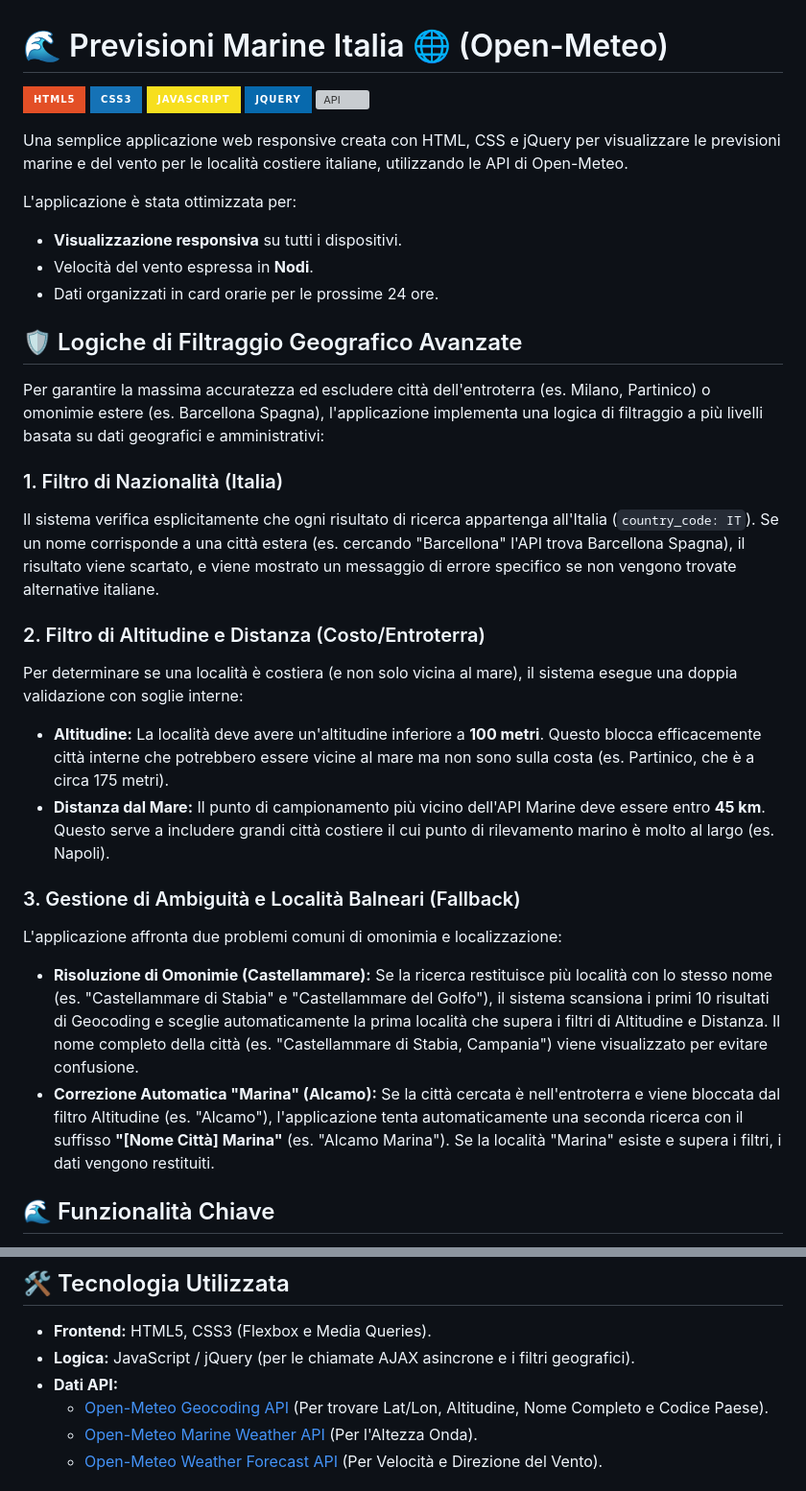
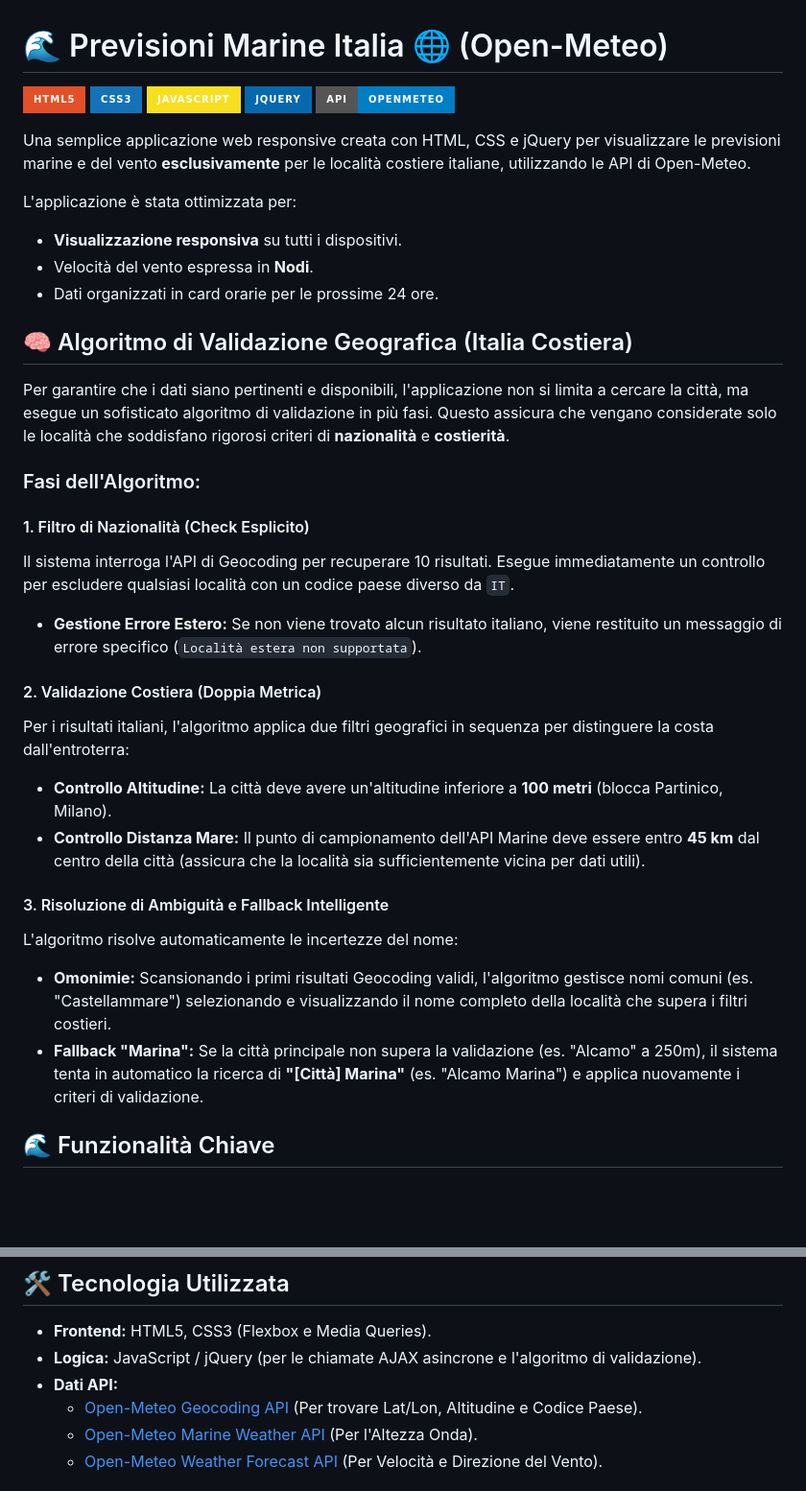
Before and after one commit to smal82/Previsioni-Marine-Italia, a Markdown page: README.md, 2 parts joined by grey strips. Shown at 96% size. Rendered like a GitHub page; badges without logos; blank space fills up the shorter version; grey boxes are pictures that could not be loaded.

Commit message:
Enhance README clarity on coastal focus and filtering
Updated the README to clarify the application's focus on coastal locations and improved the description of the geographic filtering algorithm.

```diff
--- a/README.md
+++ b/README.md
@@ -4,34 +4,34 @@
 ![CSS3](https://img.shields.io/badge/CSS3-1572B6?style=for-the-badge&logo=css3&logoColor=white)
 ![JavaScript](https://img.shields.io/badge/JavaScript-F7DF1E?style=for-the-badge&logo=javascript&logoColor=black)
 ![jQuery](https://img.shields.io/badge/jQuery-0769AD?style=for-the-badge&logo=jquery&logoColor=white)
-![API](https://img-shields.io/badge/API-OpenMeteo-blue?style=for-the-badge)
+![API](https://img.shields.io/badge/API-OpenMeteo-blue?style=for-the-badge)
 
-Una semplice applicazione web responsive creata con HTML, CSS e jQuery per visualizzare le previsioni marine e del vento per le località costiere italiane, utilizzando le API di Open-Meteo.
+Una semplice applicazione web responsive creata con HTML, CSS e jQuery per visualizzare le previsioni marine e del vento **esclusivamente** per le località costiere italiane, utilizzando le API di Open-Meteo.
 
 L'applicazione è stata ottimizzata per:
 * **Visualizzazione responsiva** su tutti i dispositivi.
 * Velocità del vento espressa in **Nodi**.
 * Dati organizzati in card orarie per le prossime 24 ore.
 
-## 🛡️ Logiche di Filtraggio Geografico Avanzate
+## 🧠 Algoritmo di Validazione Geografica (Italia Costiera)
 
-Per garantire la massima accuratezza ed escludere città dell'entroterra (es. Milano, Partinico) o omonimie estere (es. Barcellona Spagna), l'applicazione implementa una logica di filtraggio a più livelli basata su dati geografici e amministrativi:
+Per garantire che i dati siano pertinenti e disponibili, l'applicazione non si limita a cercare la città, ma esegue un sofisticato algoritmo di validazione in più fasi. Questo assicura che vengano considerate solo le località che soddisfano rigorosi criteri di **nazionalità** e **costierità**.
 
-### 1. Filtro di Nazionalità (Italia)
-Il sistema verifica esplicitamente che ogni risultato di ricerca appartenga all'Italia (`country_code: IT`). Se un nome corrisponde a una città estera (es. cercando "Barcellona" l'API trova Barcellona Spagna), il risultato viene scartato, e viene mostrato un messaggio di errore specifico se non vengono trovate alternative italiane.
+### Fasi dell'Algoritmo:
 
-### 2. Filtro di Altitudine e Distanza (Costo/Entroterra)
-Per determinare se una località è costiera (e non solo vicina al mare), il sistema esegue una doppia validazione con soglie interne:
+#### 1. Filtro di Nazionalità (Check Esplicito)
+Il sistema interroga l'API di Geocoding per recuperare 10 risultati. Esegue immediatamente un controllo per escludere qualsiasi località con un codice paese diverso da `IT`.
+* **Gestione Errore Estero:** Se non viene trovato alcun risultato italiano, viene restituito un messaggio di errore specifico (`Località estera non supportata`).
 
-* **Altitudine:** La località deve avere un'altitudine inferiore a **100 metri**. Questo blocca efficacemente città interne che potrebbero essere vicine al mare ma non sono sulla costa (es. Partinico, che è a circa 175 metri).
-* **Distanza dal Mare:** Il punto di campionamento più vicino dell'API Marine deve essere entro **45 km**. Questo serve a includere grandi città costiere il cui punto di rilevamento marino è molto al largo (es. Napoli).
+#### 2. Validazione Costiera (Doppia Metrica)
+Per i risultati italiani, l'algoritmo applica due filtri geografici in sequenza per distinguere la costa dall'entroterra:
+* **Controllo Altitudine:** La città deve avere un'altitudine inferiore a **100 metri** (blocca Partinico, Milano).
+* **Controllo Distanza Mare:** Il punto di campionamento dell'API Marine deve essere entro **45 km** dal centro della città (assicura che la località sia sufficientemente vicina per dati utili).
 
-### 3. Gestione di Ambiguità e Località Balneari (Fallback)
-
-L'applicazione affronta due problemi comuni di omonimia e localizzazione:
-
-* **Risoluzione di Omonimie (Castellammare):** Se la ricerca restituisce più località con lo stesso nome (es. "Castellammare di Stabia" e "Castellammare del Golfo"), il sistema scansiona i primi 10 risultati di Geocoding e sceglie automaticamente la prima località che supera i filtri di Altitudine e Distanza. Il nome completo della città (es. "Castellammare di Stabia, Campania") viene visualizzato per evitare confusione.
-* **Correzione Automatica "Marina" (Alcamo):** Se la città cercata è nell'entroterra e viene bloccata dal filtro Altitudine (es. "Alcamo"), l'applicazione tenta automaticamente una seconda ricerca con il suffisso **"[Nome Città] Marina"** (es. "Alcamo Marina"). Se la località "Marina" esiste e supera i filtri, i dati vengono restituiti.
+#### 3. Risoluzione di Ambiguità e Fallback Intelligente
+L'algoritmo risolve automaticamente le incertezze del nome:
+* **Omonimie:** Scansionando i primi risultati Geocoding validi, l'algoritmo gestisce nomi comuni (es. "Castellammare") selezionando e visualizzando il nome completo della località che supera i filtri costieri.
+* **Fallback "Marina":** Se la città principale non supera la validazione (es. "Alcamo" a 250m), il sistema tenta in automatico la ricerca di **"[Città] Marina"** (es. "Alcamo Marina") e applica nuovamente i criteri di validazione.
 
 ## 🌊 Funzionalità Chiave
 
@@ -47,9 +47,9 @@ L'applicazione utilizza una **doppia chiamata API** (`marine-api` e `api.open-me
 ## 🛠️ Tecnologia Utilizzata
 
 * **Frontend:** HTML5, CSS3 (Flexbox e Media Queries).
-* **Logica:** JavaScript / jQuery (per le chiamate AJAX asincrone e i filtri geografici).
+* **Logica:** JavaScript / jQuery (per le chiamate AJAX asincrone e l'algoritmo di validazione).
 * **Dati API:**
-    * [Open-Meteo Geocoding API](https://open-meteo.com/en/docs/geocoding-api) (Per trovare Lat/Lon, Altitudine, Nome Completo e Codice Paese).
+    * [Open-Meteo Geocoding API](https://open-meteo.com/en/docs/geocoding-api) (Per trovare Lat/Lon, Altitudine e Codice Paese).
     * [Open-Meteo Marine Weather API](https://open-meteo.com/en/docs/marine-api) (Per l'Altezza Onda).
     * [Open-Meteo Weather Forecast API](https://open-meteo.com/en/docs) (Per Velocità e Direzione del Vento).
 
```
